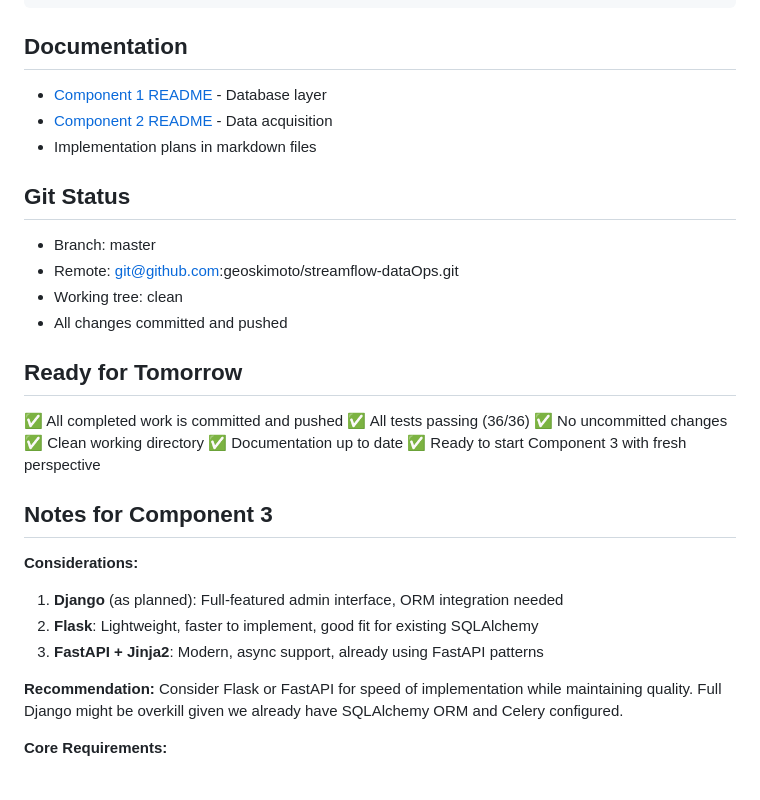
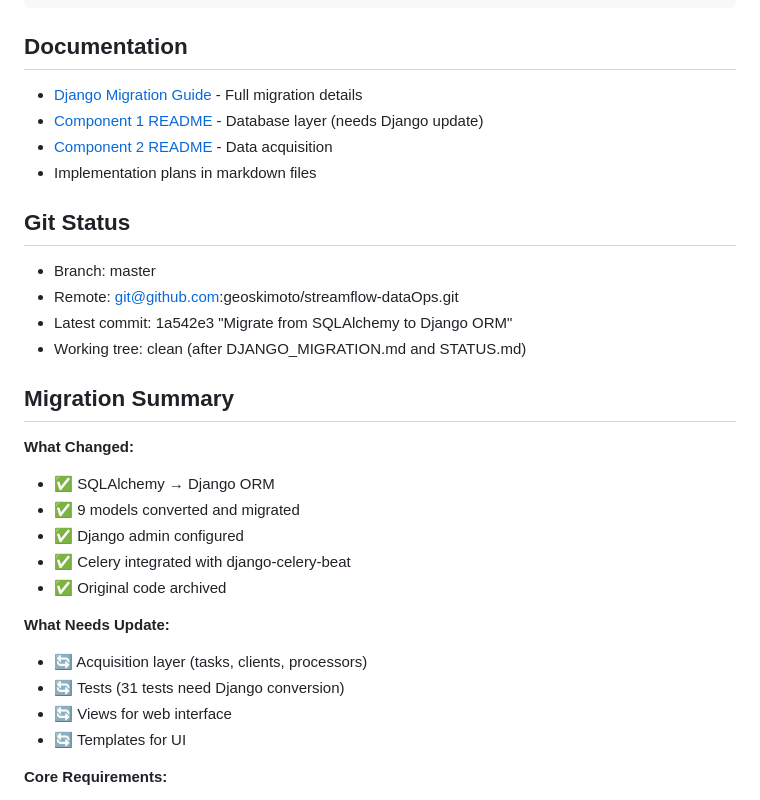
Before and after one commit to geoskimoto/streamflow-dataOps, a Markdown page: STATUS.md, the part around the change printed below. Rendered like a GitHub page.

```diff
--- a/STATUS.md
+++ b/STATUS.md
@@ -128,7 +168,8 @@ pytest tests/ -v
 
 ## Documentation
 
-- [Component 1 README](README.md) - Database layer
+- [Django Migration Guide](DJANGO_MIGRATION.md) - Full migration details
+- [Component 1 README](README.md) - Database layer (needs Django update)
 - [Component 2 README](README_COMPONENT2.md) - Data acquisition
 - Implementation plans in markdown files
 
@@ -136,26 +177,23 @@ pytest tests/ -v
 
 - Branch: master
 - Remote: git@github.com:geoskimoto/streamflow-dataOps.git
-- Working tree: clean
-- All changes committed and pushed
+- Latest commit: 1a542e3 "Migrate from SQLAlchemy to Django ORM"
+- Working tree: clean (after DJANGO_MIGRATION.md and STATUS.md)
 
-## Ready for Tomorrow
+## Migration Summary
 
-✅ All completed work is committed and pushed
-✅ All tests passing (36/36)
-✅ No uncommitted changes
-✅ Clean working directory
-✅ Documentation up to date
-✅ Ready to start Component 3 with fresh perspective
+**What Changed:**
+- ✅ SQLAlchemy → Django ORM
+- ✅ 9 models converted and migrated
+- ✅ Django admin configured
+- ✅ Celery integrated with django-celery-beat
+- ✅ Original code archived
 
-## Notes for Component 3
-
-**Considerations:**
-1. **Django** (as planned): Full-featured admin interface, ORM integration needed
-2. **Flask**: Lightweight, faster to implement, good fit for existing SQLAlchemy
-3. **FastAPI + Jinja2**: Modern, async support, already using FastAPI patterns
-
-**Recommendation:** Consider Flask or FastAPI for speed of implementation while maintaining quality. Full Django might be overkill given we already have SQLAlchemy ORM and Celery configured.
+**What Needs Update:**
+- 🔄 Acquisition layer (tasks, clients, processors)
+- 🔄 Tests (31 tests need Django conversion)
+- 🔄 Views for web interface
+- 🔄 Templates for UI
 
 **Core Requirements:**
 - CRUD operations for pull configurations
```
Also changed, not shown: other parts of STATUS.md (+93 -53 lines), DJANGO_MIGRATION.md (added, +230 -0 lines).
